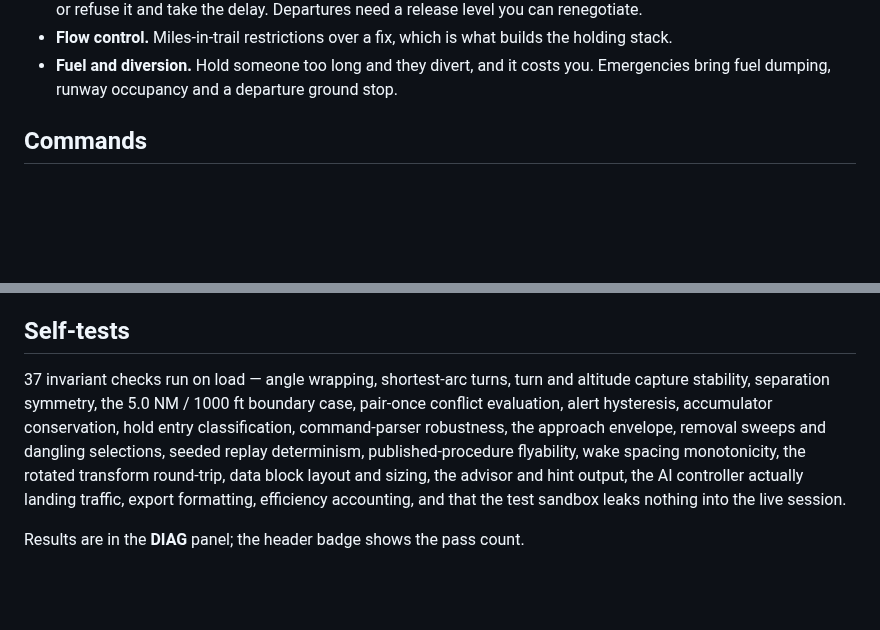
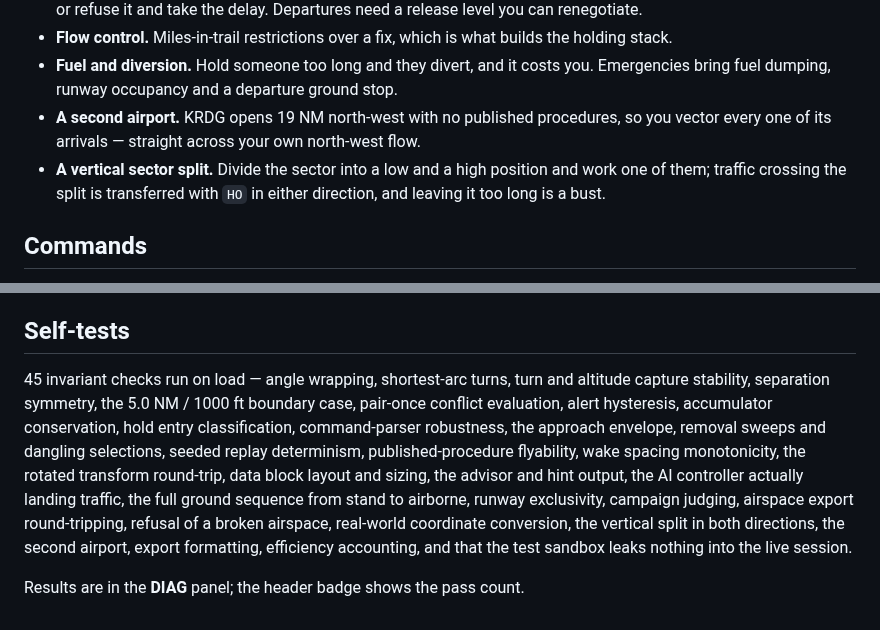
Before and after one commit to OFFYS20/Atc, a Markdown page: README.md, 2 parts joined by grey strips. Rendered like a GitHub page; blank space fills up the shorter version.

```diff
--- a/README.md
+++ b/README.md
@@ -48,6 +58,11 @@ light behind a super, plus 2 NM more under low-visibility procedures.
   holding stack.
 - **Fuel and diversion.** Hold someone too long and they divert, and it costs you.
   Emergencies bring fuel dumping, runway occupancy and a departure ground stop.
+- **A second airport.** KRDG opens 19 NM north-west with no published procedures, so
+  you vector every one of its arrivals — straight across your own north-west flow.
+- **A vertical sector split.** Divide the sector into a low and a high position and
+  work one of them; traffic crossing the split is transferred with `HO` in either
+  direction, and leaving it too long is a bust.
 
 ## Commands
 
@@ -132,14 +178,16 @@ t=420  rwy 09
 
 ## Self-tests
 
-37 invariant checks run on load — angle wrapping, shortest-arc turns, turn and
+45 invariant checks run on load — angle wrapping, shortest-arc turns, turn and
 altitude capture stability, separation symmetry, the 5.0 NM / 1000 ft boundary case,
 pair-once conflict evaluation, alert hysteresis, accumulator conservation, hold entry
 classification, command-parser robustness, the approach envelope, removal sweeps and
 dangling selections, seeded replay determinism, published-procedure flyability, wake
 spacing monotonicity, the rotated transform round-trip, data block layout and sizing,
-the advisor and hint output, the AI controller actually landing traffic, export
-formatting, efficiency accounting, and that the test sandbox leaks nothing into the
-live session.
+the advisor and hint output, the AI controller actually landing traffic, the full
+ground sequence from stand to airborne, runway exclusivity, campaign judging, airspace
+export round-tripping, refusal of a broken airspace, real-world coordinate conversion,
+the vertical split in both directions, the second airport, export formatting,
+efficiency accounting, and that the test sandbox leaks nothing into the live session.
 
 Results are in the **DIAG** panel; the header badge shows the pass count.
```
Also changed, not shown: other parts of README.md (+45 -4 lines), docs/airspace.png (added), docs/ground.png (added), docs/scope.png, docs/sector.png (deleted), 1 other file.
